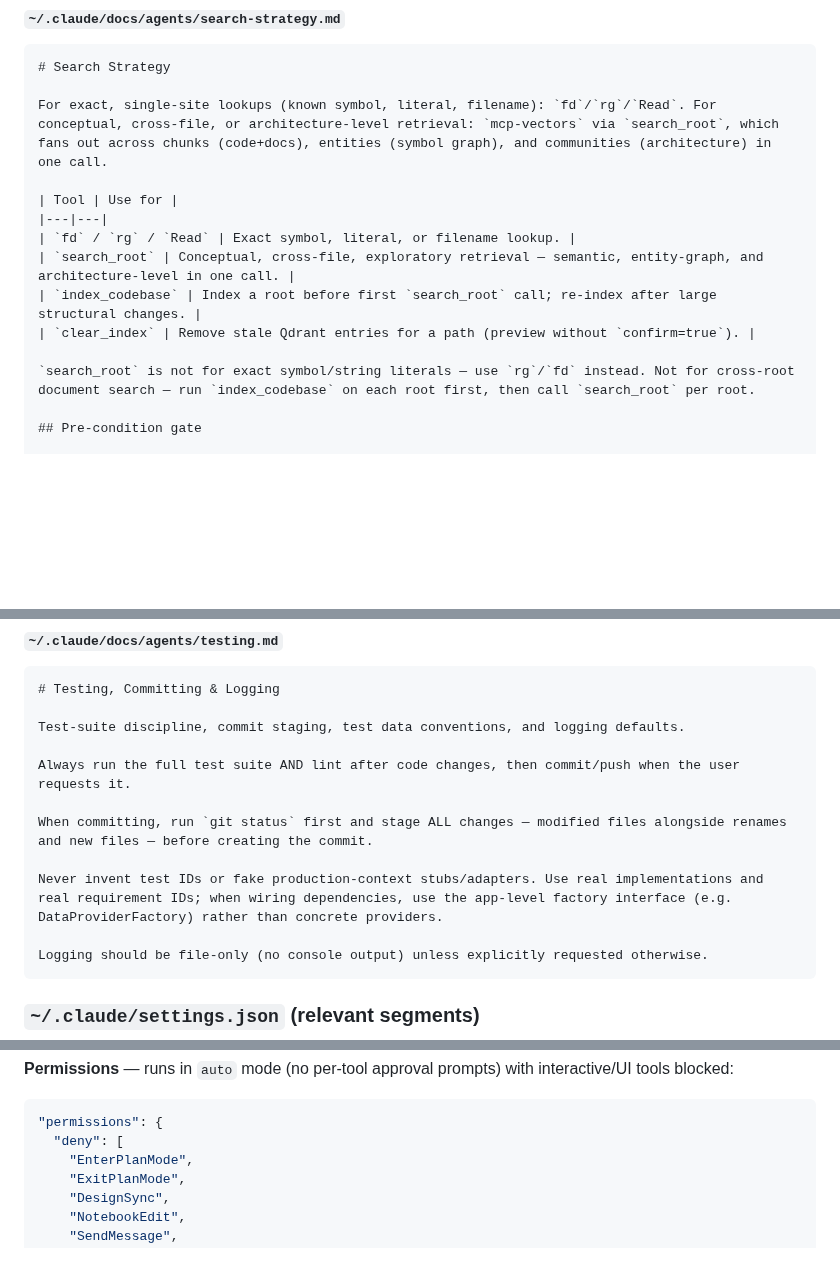
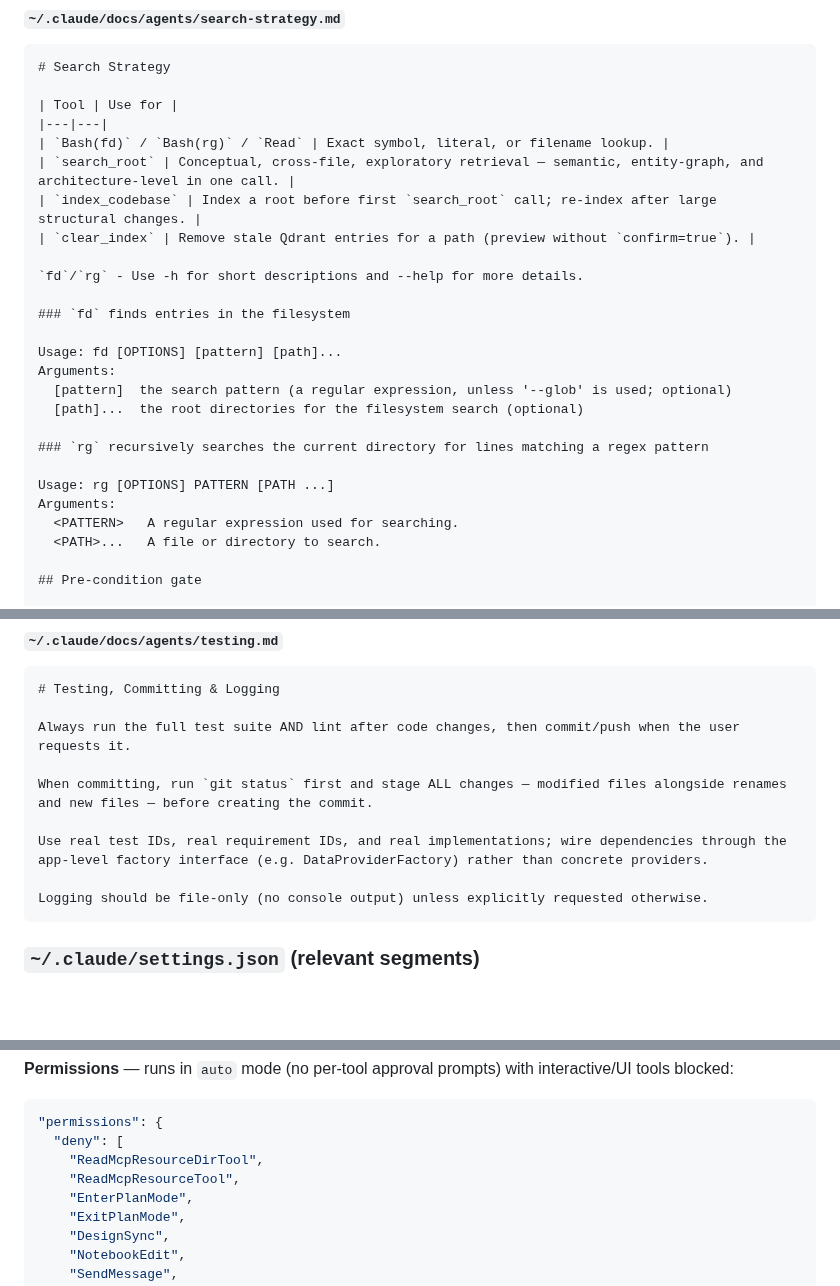
Before and after one commit to nj4x/skills-dev, a Markdown page: README.md, 3 parts joined by grey strips. Rendered like a GitHub page; blank space fills up the shorter version.

````diff
--- a/README.md
+++ b/README.md
@@ -144,16 +137,28 @@ When the user requests an autonomous loop (debug, fix-and-verify, requirements-t
 ```markdown
 # Search Strategy
 
-For exact, single-site lookups (known symbol, literal, filename): `fd`/`rg`/`Read`. For conceptual, cross-file, or architecture-level retrieval: `mcp-vectors` via `search_root`, which fans out across chunks (code+docs), entities (symbol graph), and communities (architecture) in one call.
-
 | Tool | Use for |
 |---|---|
-| `fd` / `rg` / `Read` | Exact symbol, literal, or filename lookup. |
+| `Bash(fd)` / `Bash(rg)` / `Read` | Exact symbol, literal, or filename lookup. |
 | `search_root` | Conceptual, cross-file, exploratory retrieval — semantic, entity-graph, and architecture-level in one call. |
 | `index_codebase` | Index a root before first `search_root` call; re-index after large structural changes. |
 | `clear_index` | Remove stale Qdrant entries for a path (preview without `confirm=true`). |
 
-`search_root` is not for exact symbol/string literals — use `rg`/`fd` instead. Not for cross-root document search — run `index_codebase` on each root first, then call `search_root` per root.
+`fd`/`rg` - Use -h for short descriptions and --help for more details.
+
+### `fd` finds entries in the filesystem
+
+Usage: fd [OPTIONS] [pattern] [path]...
+Arguments:
+  [pattern]  the search pattern (a regular expression, unless '--glob' is used; optional)
+  [path]...  the root directories for the filesystem search (optional)
+
+### `rg` recursively searches the current directory for lines matching a regex pattern
+
+Usage: rg [OPTIONS] PATTERN [PATH ...]
+Arguments:
+  <PATTERN>   A regular expression used for searching.
+  <PATH>...   A file or directory to search.
 
 ## Pre-condition gate
 
@@ -174,13 +179,11 @@ Never index or search any path under `.claude/worktrees/` with `mcp-vectors`; us
 ```markdown
 # Testing, Committing & Logging
 
-Test-suite discipline, commit staging, test data conventions, and logging defaults.
-
 Always run the full test suite AND lint after code changes, then commit/push when the user requests it.
 
 When committing, run `git status` first and stage ALL changes — modified files alongside renames and new files — before creating the commit.
 
-Never invent test IDs or fake production-context stubs/adapters. Use real implementations and real requirement IDs; when wiring dependencies, use the app-level factory interface (e.g. DataProviderFactory) rather than concrete providers.
+Use real test IDs, real requirement IDs, and real implementations; wire dependencies through the app-level factory interface (e.g. DataProviderFactory) rather than concrete providers.
 
 Logging should be file-only (no console output) unless explicitly requested otherwise.
 ```
@@ -221,6 +224,8 @@ echo "[$MODEL] ${TOKENS_K} $BAR $PCT%"
 ```json
 "permissions": {
   "deny": [
+    "ReadMcpResourceDirTool",
+    "ReadMcpResourceTool",
     "EnterPlanMode",
     "ExitPlanMode",
     "DesignSync",
````
Also changed, not shown: other parts of README.md (+11 -18 lines).
